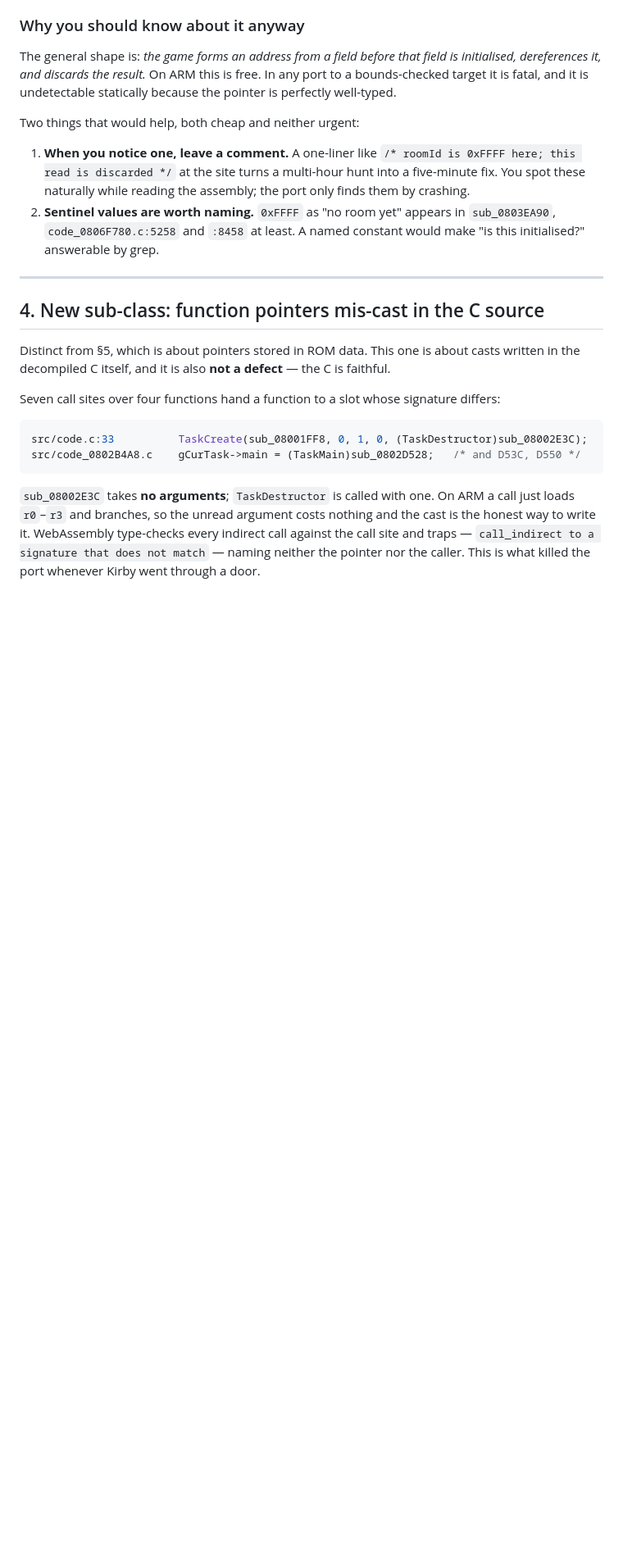
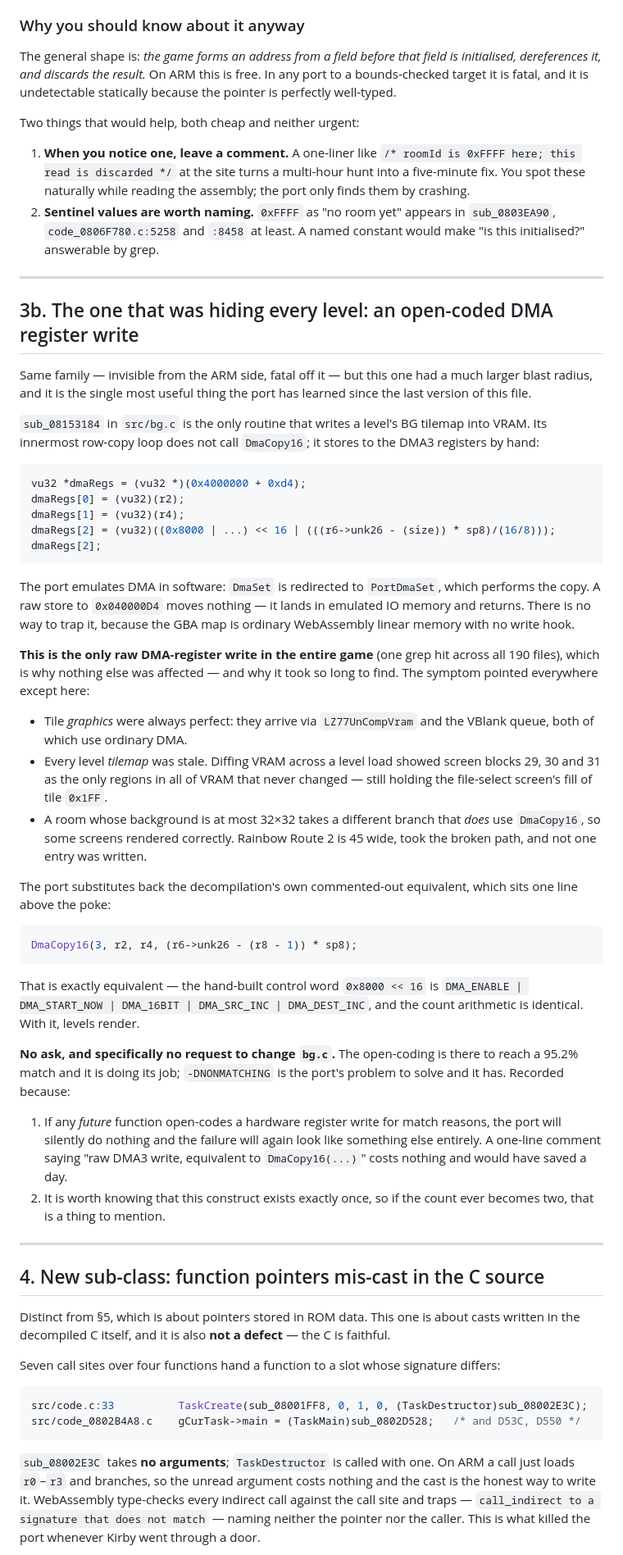
Before and after one commit to sh1ftmaker/katam-port, a Markdown page: docs/DECOMP-REQUESTS.md, the part around one of its changes. Shown at 82% size. Drawn GitHub-style; blank space fills up the shorter version.

Commit message:
Decomp notes: record the open-coded DMA register write
Adds it as a second instance of the class the notes already describe --
constructs that are free on ARM and fatal on a bounds-checked target, and
invisible from the decompilation's side by construction.  Blast radius was
much larger than the first: it hid every level's tilemap.

Also withdraws the 'what the port is working on next' paragraph, which
guessed the background failure was the port's own PPU or BG setup.  It was
neither.  DISPCNT=0x1B40 with BG2 off was correct for those rooms all along.

No new ask beyond a comment when a function open-codes a hardware register
write for match reasons.  bg.c's open-coding is doing its job; -DNONMATCHING
is the port's problem and the port has solved it.

Co-Authored-By: Claude Opus 5 <noreply@anthropic.com>

````diff
--- a/docs/DECOMP-REQUESTS.md
+++ b/docs/DECOMP-REQUESTS.md
@@ -180,6 +180,66 @@ Two things that would help, both cheap and neither urgent:
 2. **Sentinel values are worth naming.** `0xFFFF` as "no room yet" appears in
    `sub_0803EA90`, `code_0806F780.c:5258` and `:8458` at least. A named
    constant would make "is this initialised?" answerable by grep.
+
+---
+
+## 3b. The one that was hiding every level: an open-coded DMA register write
+
+Same family — invisible from the ARM side, fatal off it — but this one had a
+much larger blast radius, and it is the single most useful thing the port has
+learned since the last version of this file.
+
+`sub_08153184` in `src/bg.c` is the only routine that writes a level's BG
+tilemap into VRAM. Its innermost row-copy loop does not call `DmaCopy16`; it
+stores to the DMA3 registers by hand:
+
+```c
+vu32 *dmaRegs = (vu32 *)(0x4000000 + 0xd4);
+dmaRegs[0] = (vu32)(r2);
+dmaRegs[1] = (vu32)(r4);
+dmaRegs[2] = (vu32)((0x8000 | ...) << 16 | (((r6->unk26 - (size)) * sp8)/(16/8)));
+dmaRegs[2];
+```
+
+The port emulates DMA in software: `DmaSet` is redirected to `PortDmaSet`,
+which performs the copy. A raw store to `0x040000D4` moves nothing — it lands
+in emulated IO memory and returns. There is no way to trap it, because the GBA
+map is ordinary WebAssembly linear memory with no write hook.
+
+**This is the only raw DMA-register write in the entire game** (one grep hit
+across all 190 files), which is why nothing else was affected — and why it took
+so long to find. The symptom pointed everywhere except here:
+
+- Tile *graphics* were always perfect: they arrive via `LZ77UnCompVram` and the
+  VBlank queue, both of which use ordinary DMA.
+- Every level *tilemap* was stale. Diffing VRAM across a level load showed
+  screen blocks 29, 30 and 31 as the only regions in all of VRAM that never
+  changed — still holding the file-select screen's fill of tile `0x1FF`.
+- A room whose background is at most 32×32 takes a different branch that *does*
+  use `DmaCopy16`, so some screens rendered correctly. Rainbow Route 2 is 45
+  wide, took the broken path, and not one entry was written.
+
+The port substitutes back the decompilation's own commented-out equivalent,
+which sits one line above the poke:
+
+```c
+DmaCopy16(3, r2, r4, (r6->unk26 - (r8 - 1)) * sp8);
+```
+
+That is exactly equivalent — the hand-built control word `0x8000 << 16` is
+`DMA_ENABLE | DMA_START_NOW | DMA_16BIT | DMA_SRC_INC | DMA_DEST_INC`, and the
+count arithmetic is identical. With it, levels render.
+
+**No ask, and specifically no request to change `bg.c`.** The open-coding is
+there to reach a 95.2% match and it is doing its job; `-DNONMATCHING` is the
+port's problem to solve and it has. Recorded because:
+
+1. If any *future* function open-codes a hardware register write for match
+   reasons, the port will silently do nothing and the failure will again look
+   like something else entirely. A one-line comment saying "raw DMA3 write,
+   equivalent to `DmaCopy16(...)`" costs nothing and would have saved a day.
+2. It is worth knowing that this construct exists exactly once, so if the
+   count ever becomes two, that is a thing to mention.
 
 ---
 
````
Also changed, not shown: other parts of docs/DECOMP-REQUESTS.md (+21 -9 lines).
